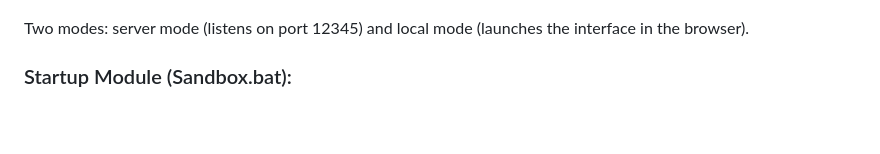
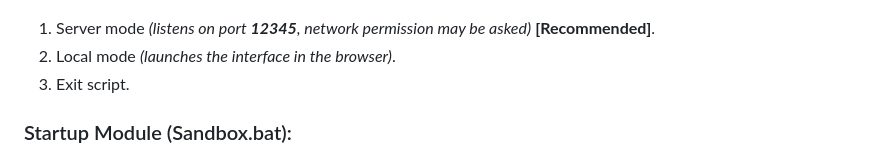
Before and after one commit to NicolasBrg/WinSand_UI, a Markdown page: README.md, the part around one of its changes. Rendered like a GitHub page; blank space fills up the shorter version.

Commit message:
README minor fix

```diff
--- a/README.md
+++ b/README.md
@@ -4,8 +4,9 @@
 
 ### Configuration Utility (CreateConfiguration.bat):
 ![BatchDos script for creation configuration](./Ressources/screen_1.png)
-
-Two modes: server mode (listens on port 12345) and local mode (launches the interface in the browser).
+1. Server mode *(listens on port **12345**, network permission may be asked)* **[Recommended]**.
+2. Local mode *(launches the interface in the browser)*.
+3. Exit script.
 
 ### Startup Module (Sandbox.bat):
 ![BatchDos script for starting configuration](./Ressources/screen_2.png)
```
Also changed, not shown: other parts of README.md (+10 -10 lines).
